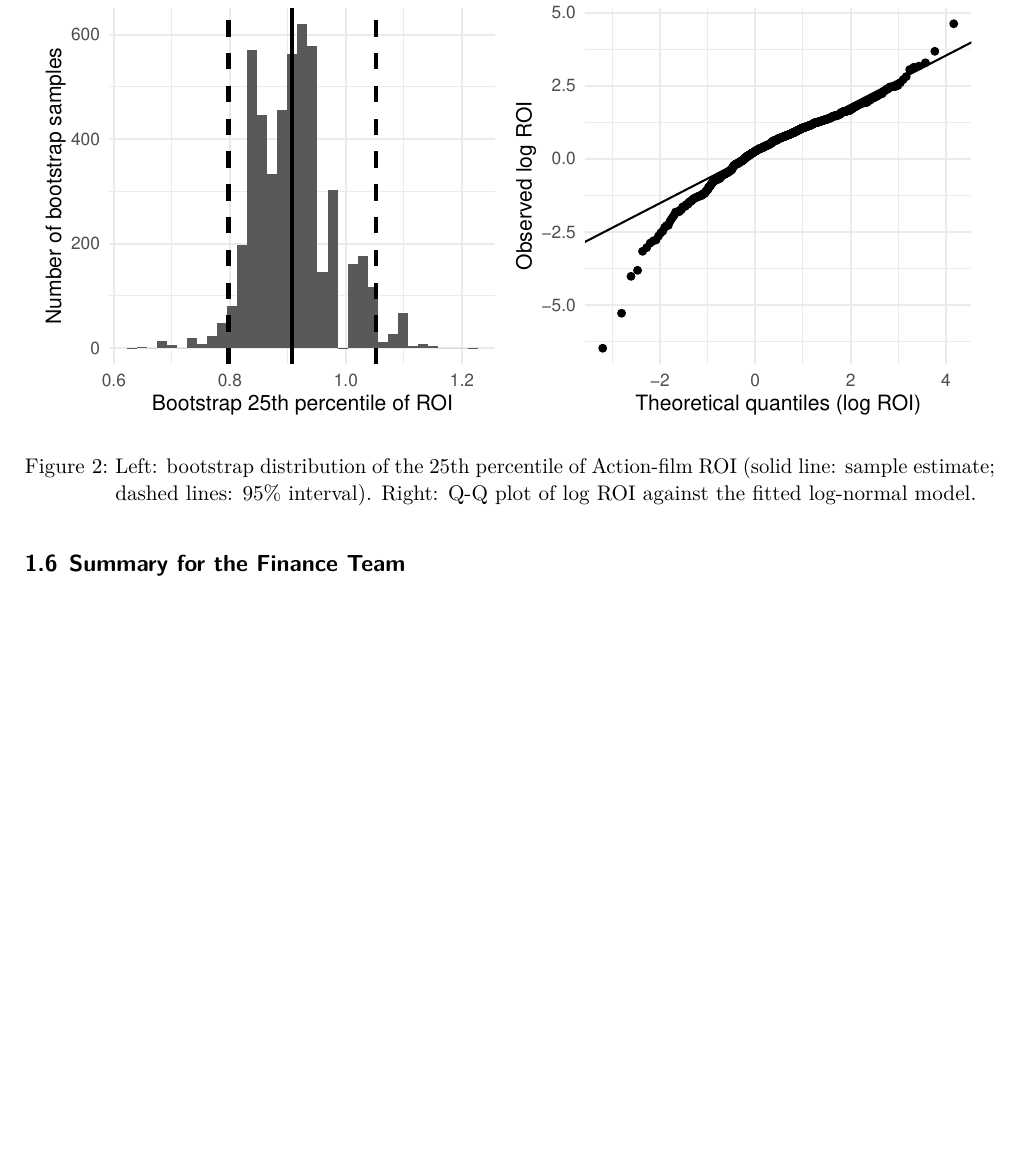
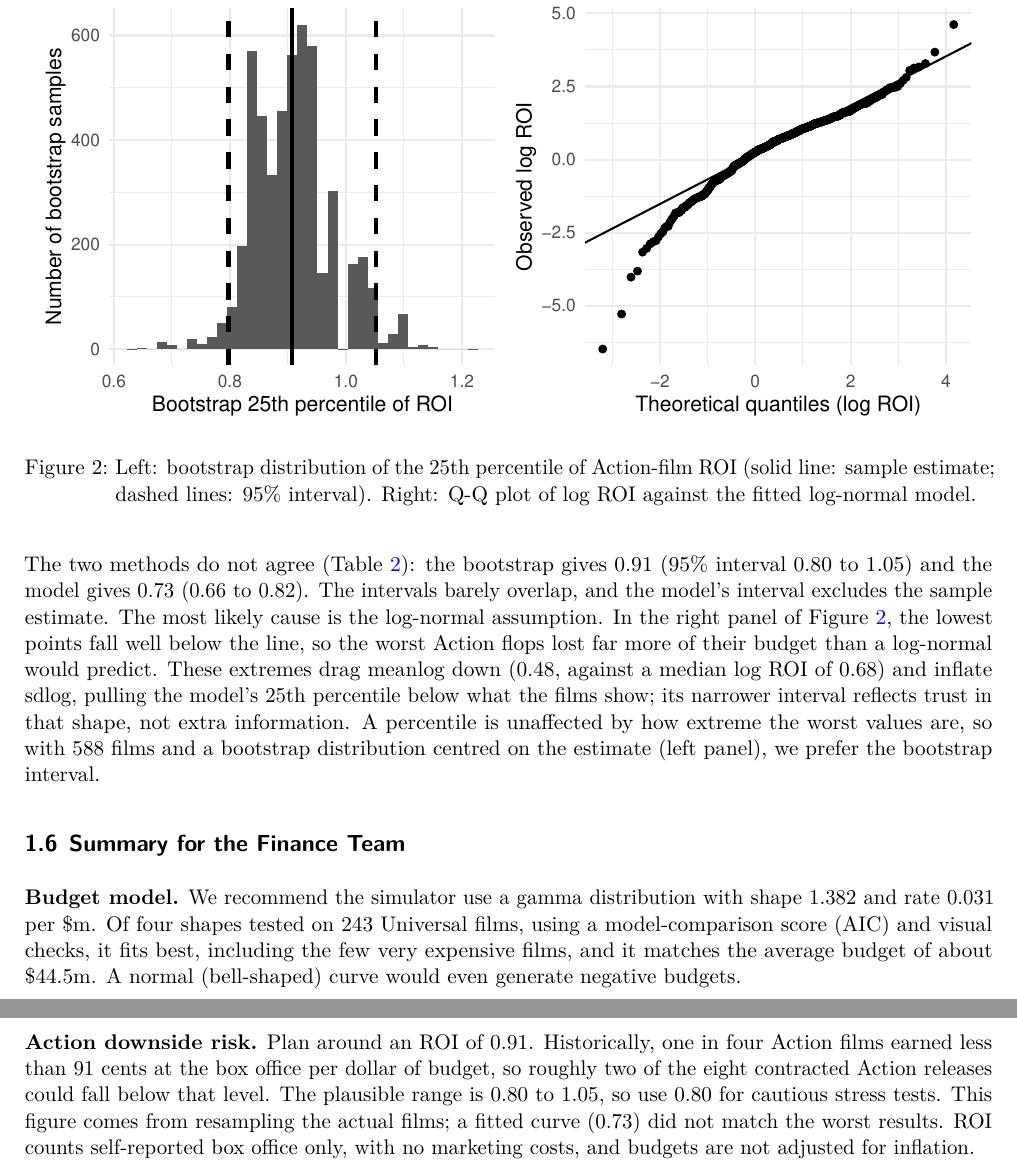
Before and after one commit to jban0020/ETC2420-5242_Assignment_Group_025, a Quarto document (task_3.qmd): part of page 4 of 4 before the commit and two parts of pages 4 and 5 of 5 after it, the two joined at a grey line, cut so that both start at the same text, the shorter picture padded with empty space. The pictures show the output file task_3.pdf that the author committed with the source.

Commit message:
Added write up for Task 3

````diff
--- a/task_3.qmd
+++ b/task_3.qmd
@@ -401,5 +404,10 @@ action_comparison |>
 
 boot_q25_plot + action_qq_plot
 ```
+The two methods do not agree (@tbl-task3-q25): the bootstrap gives 0.91 (95% interval 0.80 to 1.05) and the model gives 0.73 (0.66 to 0.82). The intervals barely overlap, and the model's interval excludes the sample estimate. The most likely cause is the log-normal assumption. In the right panel of @fig-task3-action, the lowest points fall well below the line, so the worst Action flops lost far more of their budget than a log-normal would predict. These extremes drag meanlog down (0.48, against a median log ROI of 0.68) and inflate sdlog, pulling the model's 25th percentile below what the films show; its narrower interval reflects trust in that shape, not extra information. A percentile is unaffected by how extreme the worst values are, so with 588 films and a bootstrap distribution centred on the estimate (left panel), we prefer the bootstrap interval.
 
 ## Summary for the Finance Team
+
+**Budget model.** We recommend the simulator use a gamma distribution with shape 1.382 and rate 0.031 per \$m. Of four shapes tested on 243 Universal films, using a model-comparison score (AIC) and visual checks, it fits best, including the few very expensive films, and it matches the average budget of about \$44.5m. A normal (bell-shaped) curve would even generate negative budgets.
+
+**Action downside risk.** Plan around an ROI of 0.91. Historically, one in four Action films earned less than 91 cents at the box office per dollar of budget, so roughly two of the eight contracted Action releases could fall below that level. The plausible range is 0.80 to 1.05, so use 0.80 for cautious stress tests. This figure comes from resampling the actual films; a fitted curve (0.73) did not match the worst results. ROI counts self-reported box office only, with no marketing costs, and budgets are not adjusted for inflation.
````
Also changed, not shown: task_3.pdf, task_3.qmd (3 more changed lines).
